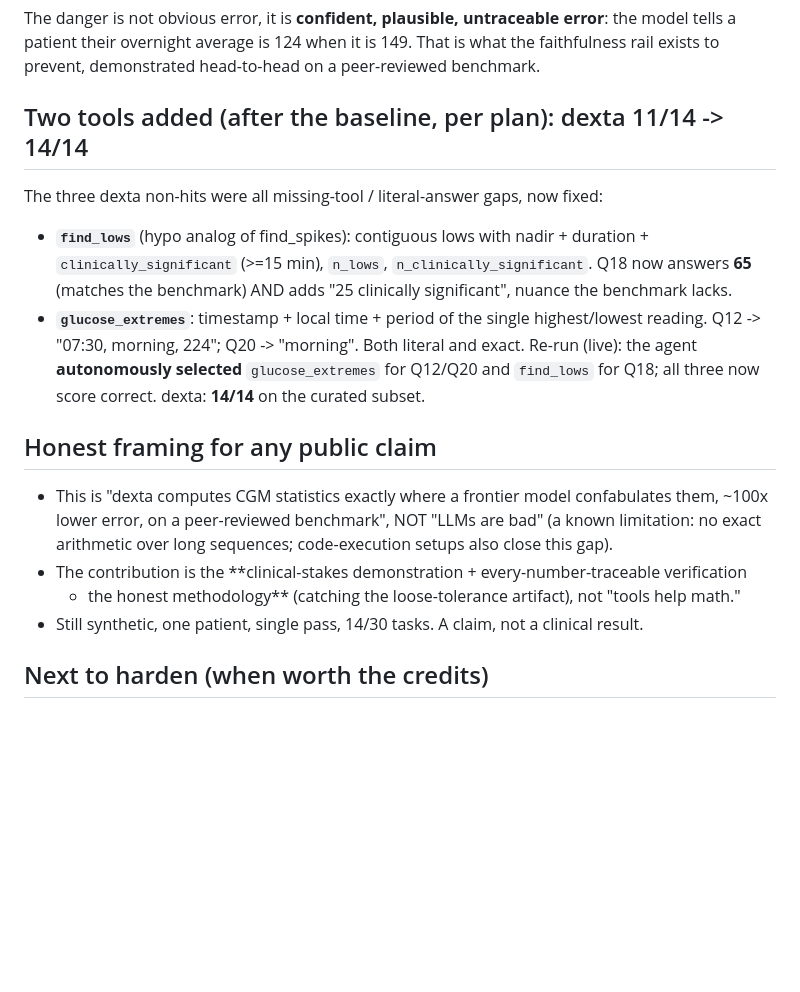
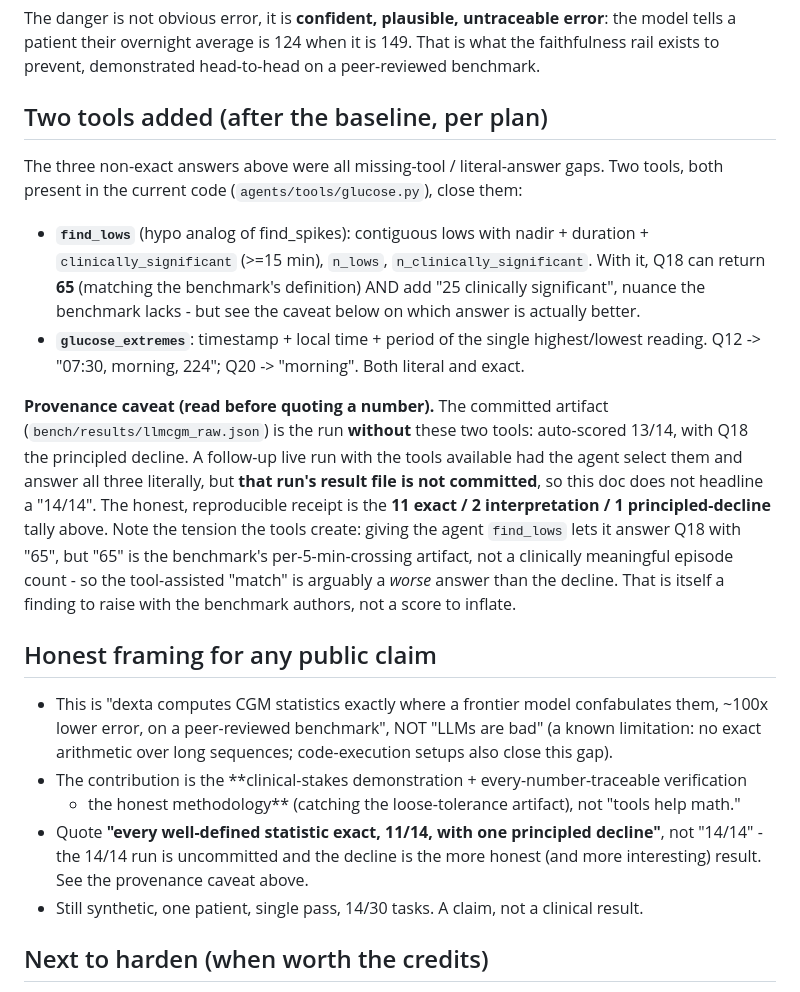
Before and after one commit to IshaanRSharma/dexta-intelligence, a Markdown page: bench/LLMCGM_RESULTS.md, the part around the change. Drawn GitHub-style; blank space fills up the shorter version.

Commit message:
Reconcile the bench receipt: honest 11/14 with a principled decline, not 14/14
The committed artifact (bench/results/llmcgm_raw.json) is the run without the
two later tools: auto-scored 13/14, Q18 the principled decline. The 14/14 came
from an uncommitted follow-up run and papered over the most interesting result.
The README and results doc now lead with the reproducible, artifact-backed
tally: every well-defined statistic exact, two interpretation differences, one
principled decline. Adds a provenance caveat noting the tool-assisted Q18 '65'
is arguably worse than the decline, since 65 is the benchmark's
per-5-minute-crossing artifact, not a clinical episode count.

```diff
--- a/bench/LLMCGM_RESULTS.md
+++ b/bench/LLMCGM_RESULTS.md
@@ -96,15 +96,26 @@ The danger is not obvious error, it is **confident, plausible, untraceable error
 tells a patient their overnight average is 124 when it is 149. That is what the faithfulness rail
 exists to prevent, demonstrated head-to-head on a peer-reviewed benchmark.
 
-## Two tools added (after the baseline, per plan): dexta 11/14 -> 14/14
-The three dexta non-hits were all missing-tool / literal-answer gaps, now fixed:
+## Two tools added (after the baseline, per plan)
+The three non-exact answers above were all missing-tool / literal-answer gaps. Two tools,
+both present in the current code (`agents/tools/glucose.py`), close them:
 - **`find_lows`** (hypo analog of find_spikes): contiguous lows with nadir + duration +
-  `clinically_significant` (>=15 min), `n_lows`, `n_clinically_significant`. Q18 now answers
-  **65** (matches the benchmark) AND adds "25 clinically significant", nuance the benchmark lacks.
+  `clinically_significant` (>=15 min), `n_lows`, `n_clinically_significant`. With it, Q18 can
+  return **65** (matching the benchmark's definition) AND add "25 clinically significant",
+  nuance the benchmark lacks - but see the caveat below on which answer is actually better.
 - **`glucose_extremes`**: timestamp + local time + period of the single highest/lowest reading.
   Q12 -> "07:30, morning, 224"; Q20 -> "morning". Both literal and exact.
-Re-run (live): the agent **autonomously selected** `glucose_extremes` for Q12/Q20 and `find_lows`
-for Q18; all three now score correct. dexta: **14/14** on the curated subset.
+
+**Provenance caveat (read before quoting a number).** The committed artifact
+(`bench/results/llmcgm_raw.json`) is the run **without** these two tools: auto-scored 13/14, with
+Q18 the principled decline. A follow-up live run with the tools available had the agent select
+them and answer all three literally, but **that run's result file is not committed**, so this doc
+does not headline a "14/14". The honest, reproducible receipt is the **11 exact / 2 interpretation
+/ 1 principled-decline** tally above. Note the tension the tools create: giving the agent
+`find_lows` lets it answer Q18 with "65", but "65" is the benchmark's per-5-min-crossing artifact,
+not a clinically meaningful episode count - so the tool-assisted "match" is arguably a *worse*
+answer than the decline. That is itself a finding to raise with the benchmark authors, not a score
+to inflate.
 
 ## Honest framing for any public claim
 - This is "dexta computes CGM statistics exactly where a frontier model confabulates them,
@@ -112,6 +123,9 @@ for Q18; all three now score correct. dexta: **14/14** on the curated subset.
   exact arithmetic over long sequences; code-execution setups also close this gap).
 - The contribution is the **clinical-stakes demonstration + every-number-traceable verification
   + the honest methodology** (catching the loose-tolerance artifact), not "tools help math."
+- Quote **"every well-defined statistic exact, 11/14, with one principled decline"**, not
+  "14/14" - the 14/14 run is uncommitted and the decline is the more honest (and more
+  interesting) result. See the provenance caveat above.
 - Still synthetic, one patient, single pass, 14/30 tasks. A claim, not a clinical result.
 
 ## Next to harden (when worth the credits)
```
Also changed, not shown: README.md (+5 -2 lines).
